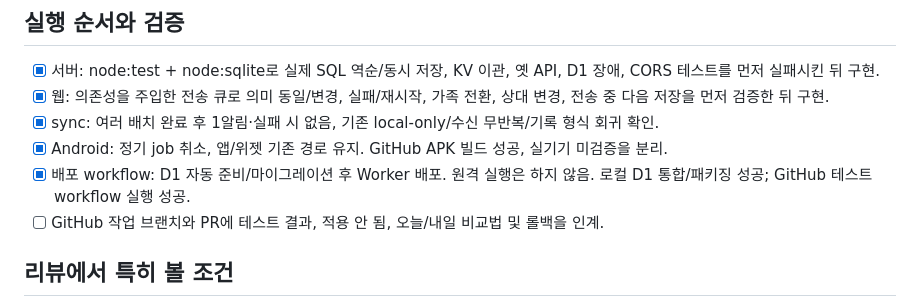
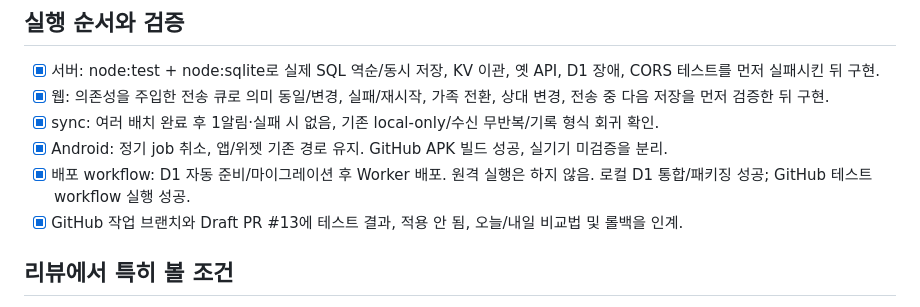
Before and after one commit to leecornell0131-ux/babylog, a Markdown page: docs/SYNC_OPTIMIZATION_PLAN.md, the part around the change. Drawn GitHub-style.

```diff
--- a/docs/SYNC_OPTIMIZATION_PLAN.md
+++ b/docs/SYNC_OPTIMIZATION_PLAN.md
@@ -21,7 +21,7 @@
 - [x] sync: 여러 배치 완료 후 1알림·실패 시 없음, 기존 local-only/수신 무반복/기록 형식 회귀 확인.
 - [x] Android: 정기 job 취소, 앱/위젯 기존 경로 유지. GitHub APK 빌드 성공, 실기기 미검증을 분리.
 - [x] 배포 workflow: D1 자동 준비/마이그레이션 후 Worker 배포. 원격 실행은 하지 않음. 로컬 D1 통합/패키징 성공; GitHub 테스트 workflow 실행 성공.
-- [ ] GitHub 작업 브랜치와 PR에 테스트 결과, 적용 안 됨, 오늘/내일 비교법 및 롤백을 인계.
+- [x] GitHub 작업 브랜치와 Draft PR #13에 테스트 결과, 적용 안 됨, 오늘/내일 비교법 및 롤백을 인계.
 
 ## 리뷰에서 특히 볼 조건
 
```
Also changed, not shown: docs/CLAUDE_SYNC_HANDOFF.md (+3 -1 lines).
